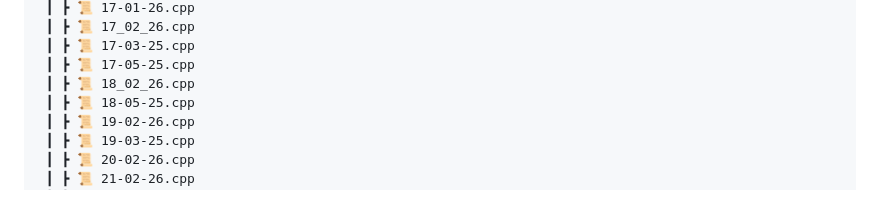
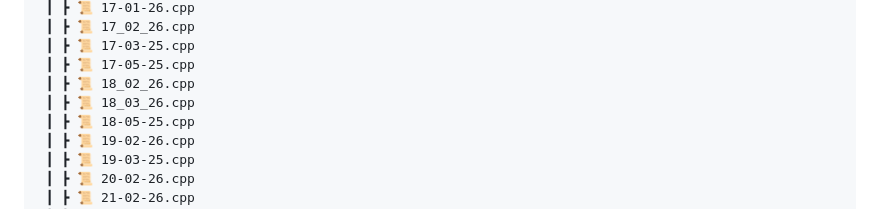
Before and after one commit to RajputGourish/DSA-Journey, a Markdown page: Readme.md, the part around the change. GitHub-like rendering.

```diff
--- a/Readme.md
+++ b/Readme.md
@@ -69,6 +69,7 @@ This repository documents my daily progress in solving Data Structures and Algor
  ┃ ┣ 📜 17-03-25.cpp
  ┃ ┣ 📜 17-05-25.cpp
  ┃ ┣ 📜 18_02_26.cpp
+ ┃ ┣ 📜 18_03_26.cpp
  ┃ ┣ 📜 18-05-25.cpp
  ┃ ┣ 📜 19-02-26.cpp
  ┃ ┣ 📜 19-03-25.cpp
```
